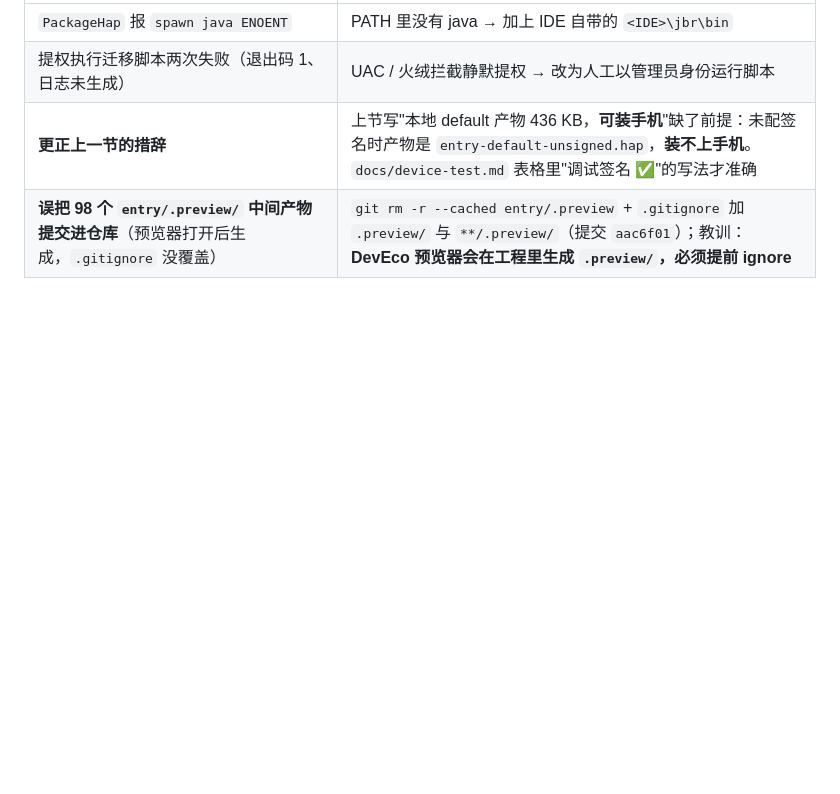
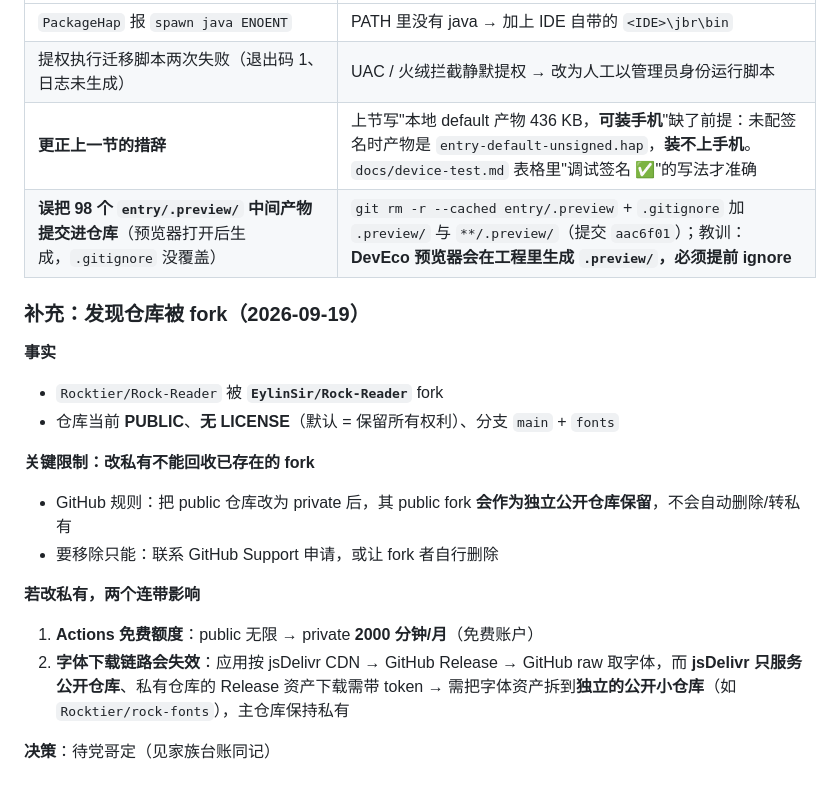
Before and after one commit to Rocktier/Rock-Reader, a Markdown page: progress.md, the part around the change. Rendered like a GitHub page; blank space fills up the shorter version.

Commit message:
docs: 记录被 fork 一事与 public/private 连带影响

```diff
--- a/progress.md
+++ b/progress.md
@@ -429,3 +429,20 @@ ArkUI 的 `registerFont` **只作用于渲染端**，不保证 `graphics.text`
 | 提权执行迁移脚本两次失败（退出码 1、日志未生成） | UAC / 火绒拦截静默提权 → 改为人工以管理员身份运行脚本 |
 | **更正上一节的措辞** | 上节写"本地 default 产物 436 KB，**可装手机**"缺了前提：未配签名时产物是 `entry-default-unsigned.hap`，**装不上手机**。`docs/device-test.md` 表格里"调试签名 ✅"的写法才准确 |
 | **误把 98 个 `entry/.preview/` 中间产物提交进仓库**（预览器打开后生成，`.gitignore` 没覆盖） | `git rm -r --cached entry/.preview` + `.gitignore` 加 `.preview/` 与 `**/.preview/`（提交 `aac6f01`）；教训：**DevEco 预览器会在工程里生成 `.preview/`，必须提前 ignore** |
+
+### 补充：发现仓库被 fork（2026-09-19）
+
+**事实**
+- `Rocktier/Rock-Reader` 被 **`EylinSir/Rock-Reader`** fork
+- 仓库当前 **PUBLIC**、**无 LICENSE**（默认 = 保留所有权利）、分支 `main` + `fonts`
+
+**关键限制：改私有不能回收已存在的 fork**
+- GitHub 规则：把 public 仓库改为 private 后，其 public fork **会作为独立公开仓库保留**，不会自动删除/转私有
+- 要移除只能：联系 GitHub Support 申请，或让 fork 者自行删除
+
+**若改私有，两个连带影响**
+1. **Actions 免费额度**：public 无限 → private **2000 分钟/月**（免费账户）
+2. **字体下载链路会失效**：应用按 jsDelivr CDN → GitHub Release → GitHub raw 取字体，而 **jsDelivr 只服务公开仓库**、私有仓库的 Release 资产下载需带 token
+   → 需把字体资产拆到**独立的公开小仓库**（如 `Rocktier/rock-fonts`），主仓库保持私有
+
+**决策**：待党哥定（见家族台账同记）
```
